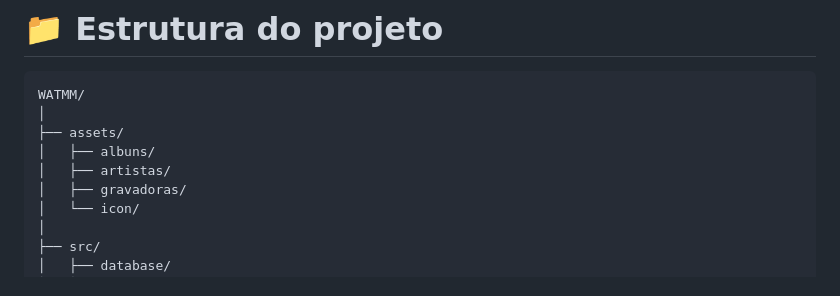
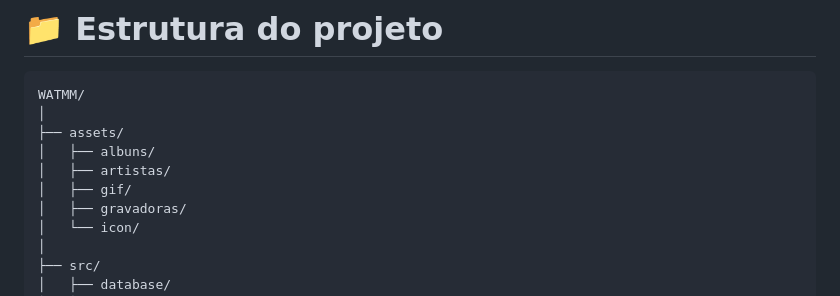
Before and after one commit to ZjW1ll/watmm, a Markdown page: README.md, the part around one of its changes. GitHub-like rendering.

Commit message:
Update README to gif

```diff
--- a/README.md
+++ b/README.md
@@ -105,6 +105,7 @@ WATMM/
 ├── assets/
 │   ├── albuns/
 │   ├── artistas/
+│   ├── gif/
 │   ├── gravadoras/
 │   └── icon/
 │
```
Also changed, not shown: other parts of README.md (+1 -1 lines).
